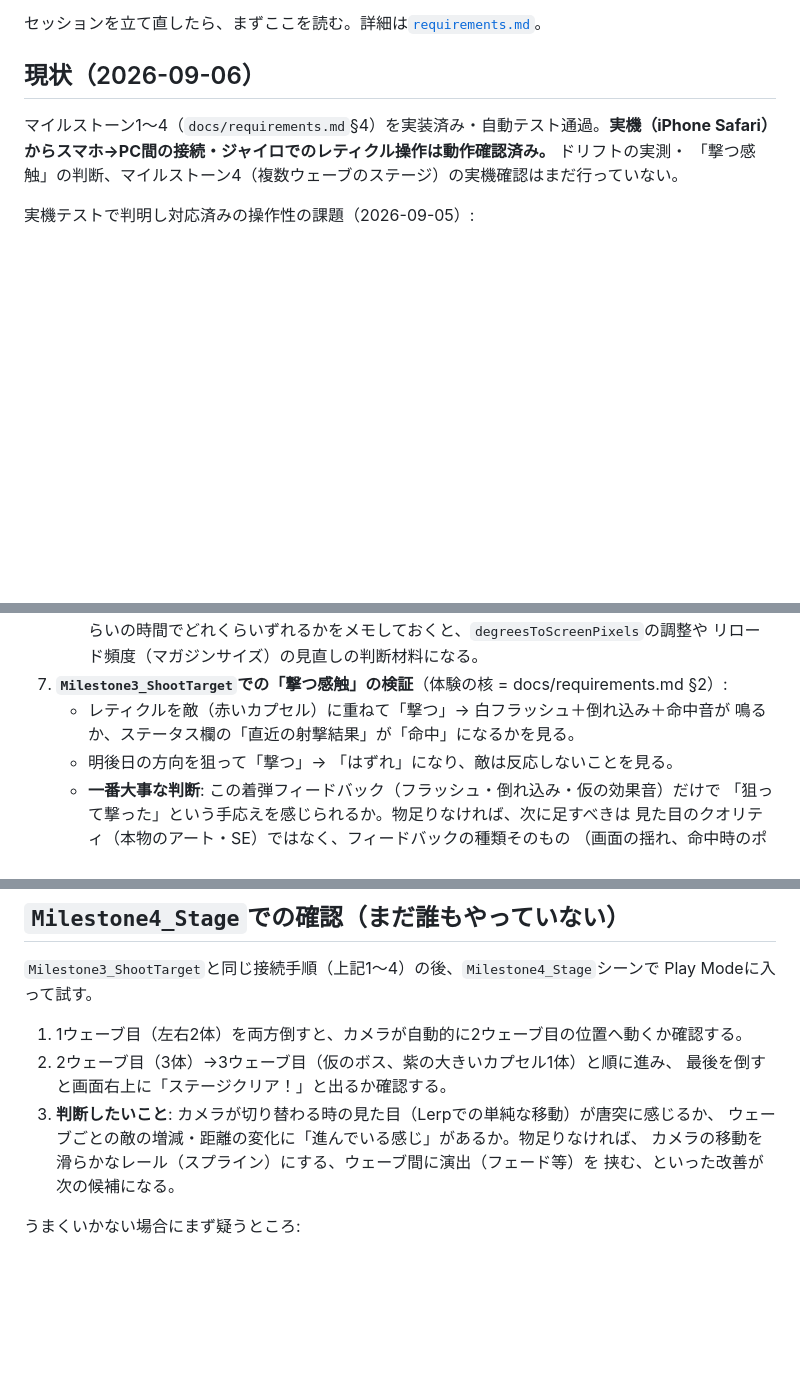
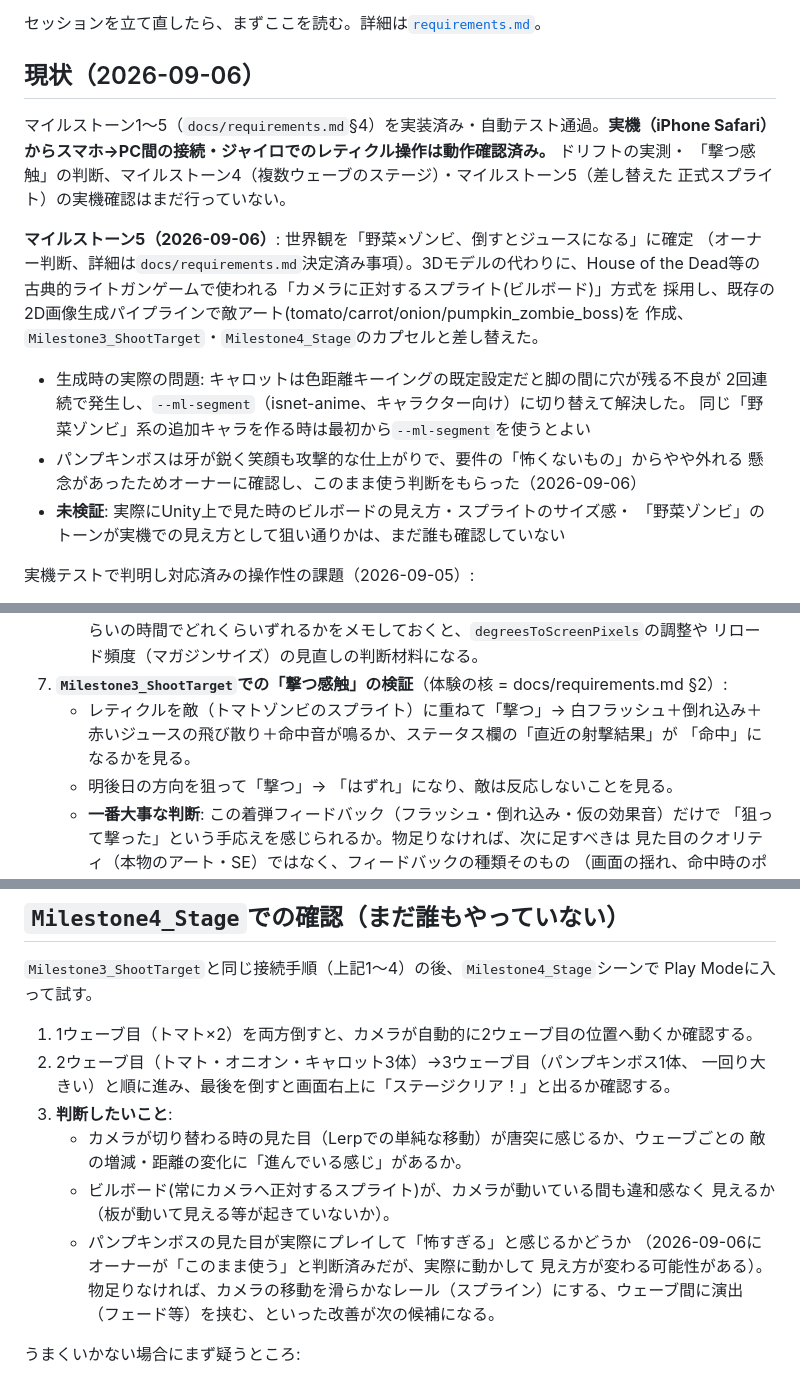
Before and after one commit to takasusuke/PocketBlaster, a Markdown page: docs/HANDOFF.md, 3 parts joined by grey strips. Rendered like a GitHub page; blank space fills up the shorter version.

Commit message:
HANDOFF: マイルストーン5の実装状況とスプライト生成で踏んだ問題を記録
Co-Authored-By: Claude Sonnet 5 <noreply@anthropic.com>
Claude-Session: https://claude.ai/code/session_01MCzuesHT8988z9nvX3VErh

```diff
--- a/docs/HANDOFF.md
+++ b/docs/HANDOFF.md
@@ -4,9 +4,23 @@
 
 ## 現状（2026-09-06）
 
-マイルストーン1〜4（`docs/requirements.md`§4）を実装済み・自動テスト通過。**実機（iPhone
+マイルストーン1〜5（`docs/requirements.md`§4）を実装済み・自動テスト通過。**実機（iPhone
 Safari）からスマホ→PC間の接続・ジャイロでのレティクル操作は動作確認済み。** ドリフトの実測・
-「撃つ感触」の判断、マイルストーン4（複数ウェーブのステージ）の実機確認はまだ行っていない。
+「撃つ感触」の判断、マイルストーン4（複数ウェーブのステージ）・マイルストーン5（差し替えた
+正式スプライト）の実機確認はまだ行っていない。
+
+**マイルストーン5（2026-09-06）**: 世界観を「野菜×ゾンビ、倒すとジュースになる」に確定
+（オーナー判断、詳細は`docs/requirements.md`決定済み事項）。3Dモデルの代わりに、House of
+the Dead等の古典的ライトガンゲームで使われる「カメラに正対するスプライト(ビルボード)」方式を
+採用し、既存の2D画像生成パイプラインで敵アート(tomato/carrot/onion/pumpkin_zombie_boss)を
+作成、`Milestone3_ShootTarget`・`Milestone4_Stage`のカプセルと差し替えた。
+- 生成時の実際の問題: キャロットは色距離キーイングの既定設定だと脚の間に穴が残る不良が
+  2回連続で発生し、`--ml-segment`（isnet-anime、キャラクター向け）に切り替えて解決した。
+  同じ「野菜ゾンビ」系の追加キャラを作る時は最初から`--ml-segment`を使うとよい
+- パンプキンボスは牙が鋭く笑顔も攻撃的な仕上がりで、要件の「怖くないもの」からやや外れる
+  懸念があったためオーナーに確認し、このまま使う判断をもらった（2026-09-06）
+- **未検証**: 実際にUnity上で見た時のビルボードの見え方・スプライトのサイズ感・
+  「野菜ゾンビ」のトーンが実機での見え方として狙い通りかは、まだ誰も確認していない
 
 実機テストで判明し対応済みの操作性の課題（2026-09-05）:
 - スマホの持ち方（銃のように構える角度）によって、上下左右の動きがbeta/gammaのどちらに
@@ -106,8 +120,9 @@ Safari）からスマホ→PC間の接続・ジャイロでのレティクル操
      どれくらいの時間でどれくらいずれるかをメモしておくと、`degreesToScreenPixels`の調整や
      リロード頻度（マガジンサイズ）の見直しの判断材料になる。
 7. **`Milestone3_ShootTarget`での「撃つ感触」の検証**（体験の核 = docs/requirements.md §2）:
-   - レティクルを敵（赤いカプセル）に重ねて「撃つ」→ 白フラッシュ＋倒れ込み＋命中音が
-     鳴るか、ステータス欄の「直近の射撃結果」が「命中」になるかを見る。
+   - レティクルを敵（トマトゾンビのスプライト）に重ねて「撃つ」→ 白フラッシュ＋倒れ込み＋
+     赤いジュースの飛び散り＋命中音が鳴るか、ステータス欄の「直近の射撃結果」が
+     「命中」になるかを見る。
    - 明後日の方向を狙って「撃つ」→ 「はずれ」になり、敵は反応しないことを見る。
    - **一番大事な判断**: この着弾フィードバック（フラッシュ・倒れ込み・仮の効果音）だけで
      「狙って撃った」という手応えを感じられるか。物足りなければ、次に足すべきは
@@ -122,13 +137,19 @@ Safari）からスマホ→PC間の接続・ジャイロでのレティクル操
 `Milestone3_ShootTarget`と同じ接続手順（上記1〜4）の後、`Milestone4_Stage`シーンで
 Play Modeに入って試す。
 
-1. 1ウェーブ目（左右2体）を両方倒すと、カメラが自動的に2ウェーブ目の位置へ動くか確認する。
-2. 2ウェーブ目（3体）→3ウェーブ目（仮のボス、紫の大きいカプセル1体）と順に進み、
-   最後を倒すと画面右上に「ステージクリア！」と出るか確認する。
-3. **判断したいこと**: カメラが切り替わる時の見た目（Lerpでの単純な移動）が唐突に感じるか、
-   ウェーブごとの敵の増減・距離の変化に「進んでいる感じ」があるか。物足りなければ、
-   カメラの移動を滑らかなレール（スプライン）にする、ウェーブ間に演出（フェード等）を
-   挟む、といった改善が次の候補になる。
+1. 1ウェーブ目（トマト×2）を両方倒すと、カメラが自動的に2ウェーブ目の位置へ動くか確認する。
+2. 2ウェーブ目（トマト・オニオン・キャロット3体）→3ウェーブ目（パンプキンボス1体、
+   一回り大きい）と順に進み、最後を倒すと画面右上に「ステージクリア！」と出るか確認する。
+3. **判断したいこと**:
+   - カメラが切り替わる時の見た目（Lerpでの単純な移動）が唐突に感じるか、ウェーブごとの
+     敵の増減・距離の変化に「進んでいる感じ」があるか。
+   - ビルボード(常にカメラへ正対するスプライト)が、カメラが動いている間も違和感なく
+     見えるか（板が動いて見える等が起きていないか）。
+   - パンプキンボスの見た目が実際にプレイして「怖すぎる」と感じるかどうか
+     （2026-09-06にオーナーが「このまま使う」と判断済みだが、実際に動かして
+     見え方が変わる可能性がある）。
+   物足りなければ、カメラの移動を滑らかなレール（スプライン）にする、ウェーブ間に演出
+   （フェード等）を挟む、といった改善が次の候補になる。
 
 うまくいかない場合にまず疑うところ:
 - 新しいポートを足した場合、`scripts/check-port-firewall.ps1 -Port <port>`（`~/AIFiles/`）で
```
